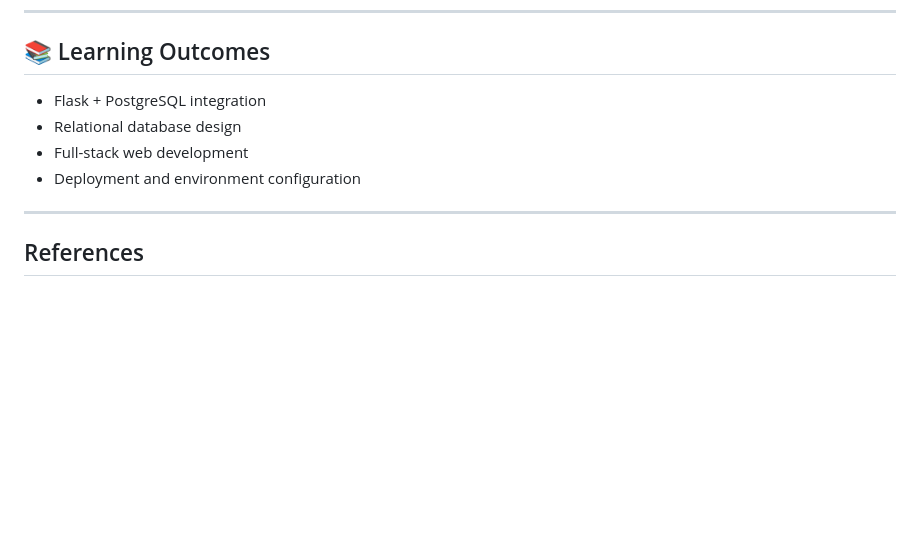
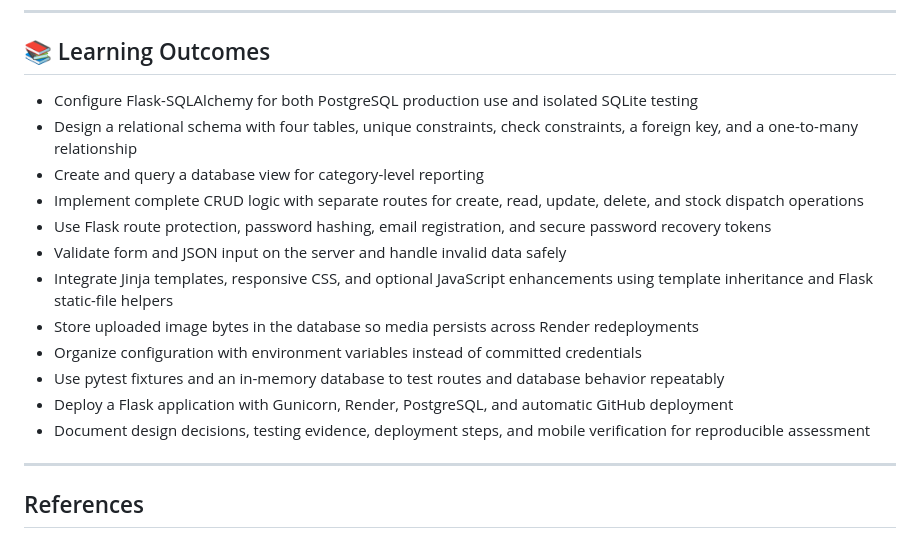
Before and after one commit to HlengiweNcube/flask_db_project, a Markdown page: README.md, the part around the change. Drawn GitHub-style; blank space fills up the shorter version.

Commit message:
Expand documented learning outcomes

```diff
--- a/README.md
+++ b/README.md
@@ -379,10 +379,28 @@ in `MOBILE_TEST_EVIDENCE.md`.
 
 ## 📚 Learning Outcomes
 
-* Flask + PostgreSQL integration
-* Relational database design
-* Full-stack web development
-* Deployment and environment configuration
+* Configure Flask-SQLAlchemy for both PostgreSQL production use and isolated
+  SQLite testing
+* Design a relational schema with four tables, unique constraints, check
+  constraints, a foreign key, and a one-to-many relationship
+* Create and query a database view for category-level reporting
+* Implement complete CRUD logic with separate routes for create, read, update,
+  delete, and stock dispatch operations
+* Use Flask route protection, password hashing, email registration, and secure
+  password recovery tokens
+* Validate form and JSON input on the server and handle invalid data safely
+* Integrate Jinja templates, responsive CSS, and optional JavaScript
+  enhancements using template inheritance and Flask static-file helpers
+* Store uploaded image bytes in the database so media persists across Render
+  redeployments
+* Organize configuration with environment variables instead of committed
+  credentials
+* Use pytest fixtures and an in-memory database to test routes and database
+  behavior repeatably
+* Deploy a Flask application with Gunicorn, Render, PostgreSQL, and automatic
+  GitHub deployment
+* Document design decisions, testing evidence, deployment steps, and mobile
+  verification for reproducible assessment
 
 ---
 
```
